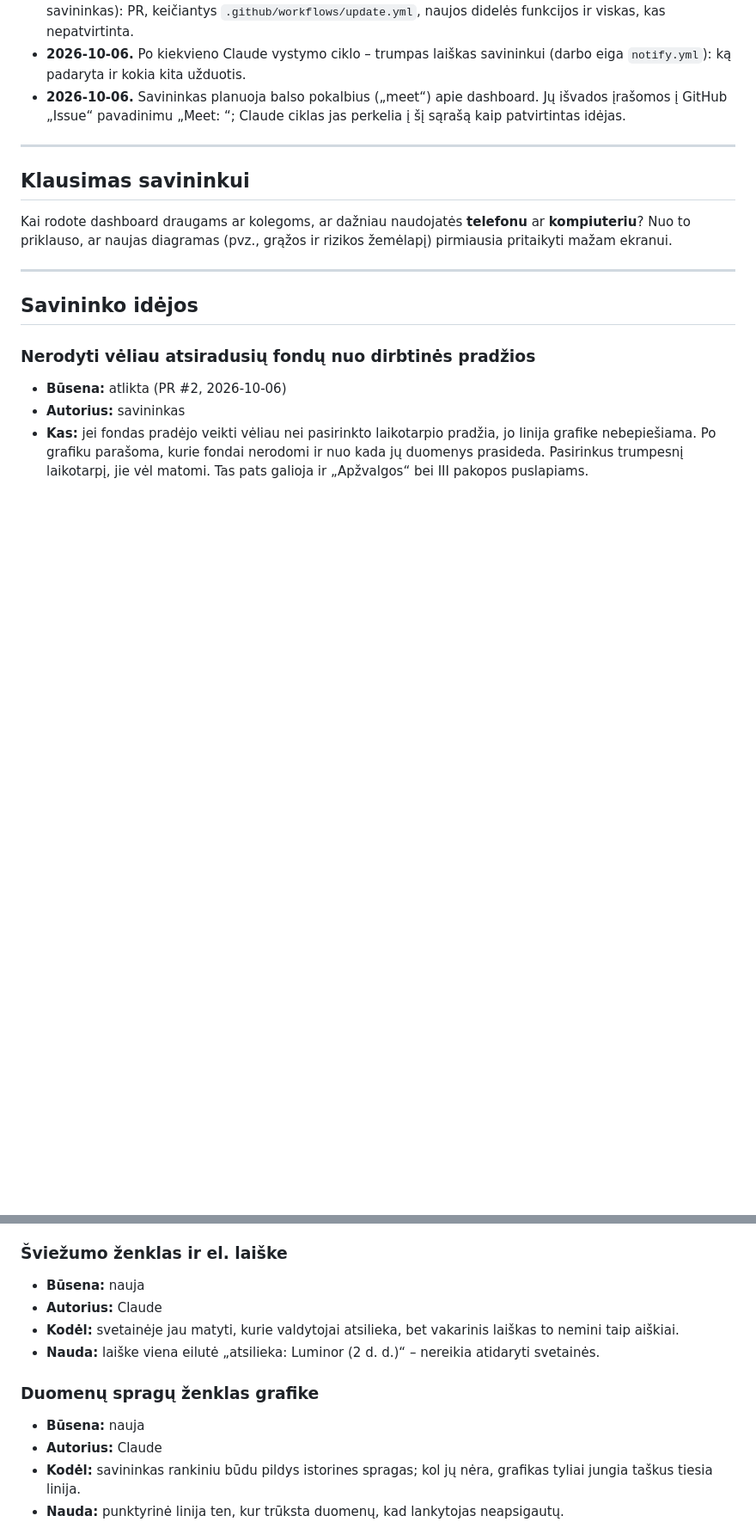
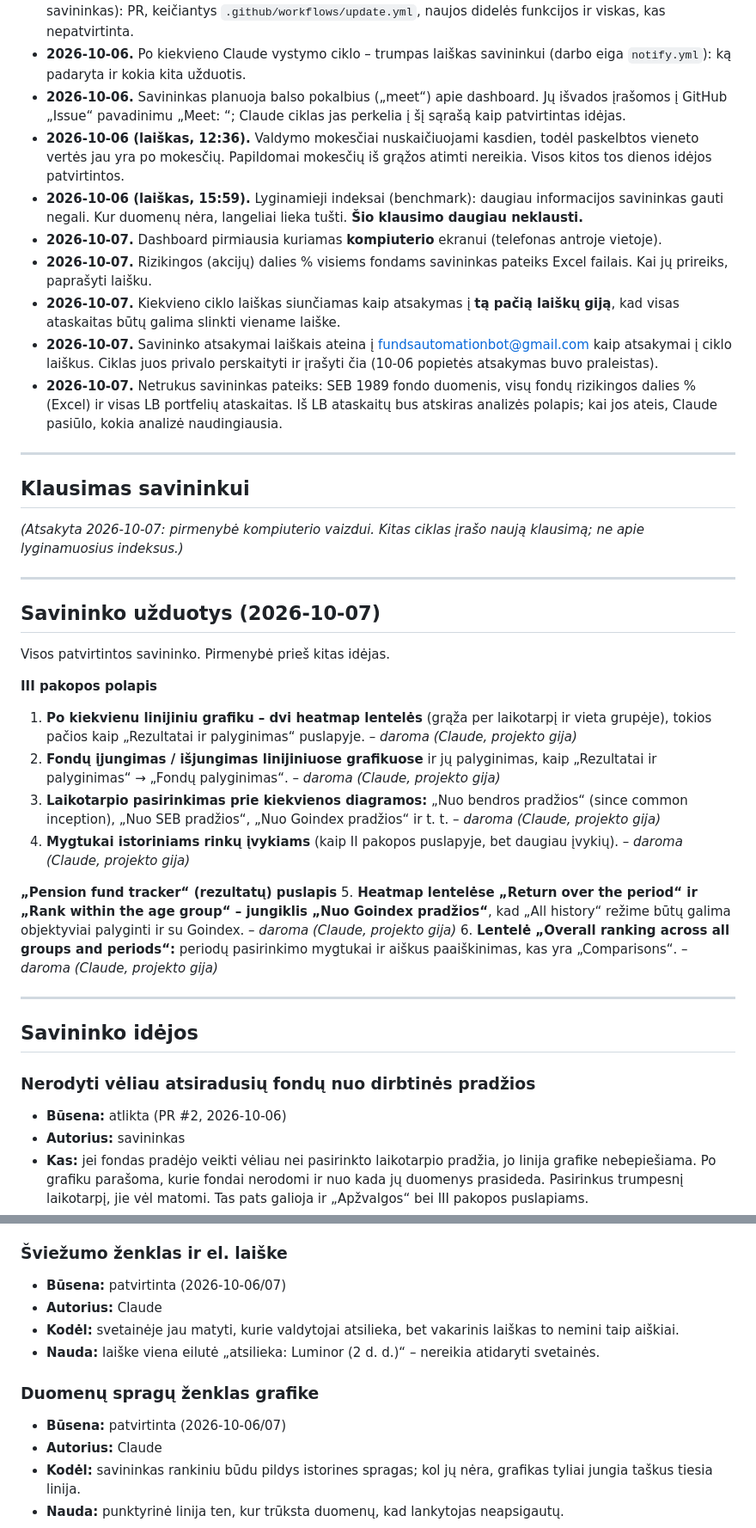
Before and after one commit to VytisCode/pension-fund-tracker, a Markdown page: IDEAS.md, 2 parts joined by grey strips. Shown at 86% size. GitHub-like rendering; blank space fills up the shorter version.

Commit message:
IDEAS.md: owner answers and approvals of 2026-10-07, new owner tasks
Co-Authored-By: Claude Opus 5.5 (1M context) <noreply@anthropic.com>
Claude-Session: https://claude.ai/code/session_01BRHeH3HhwA8L2f3ioXcJyB

```diff
--- a/IDEAS.md
+++ b/IDEAS.md
@@ -16,12 +16,35 @@ Kad Claude imtųsi idėjos, pakeiskite jos būseną į **patvirtinta** arba ties
 - **2026-10-06.** Claude gali **pats sujungti (merge)** PR, kurie įgyvendina patvirtintas idėjas ar smulkius patobulinimus, jei patikra praėjo. Savininkas apie juos sužino iš vakarinio laiško. Išimtys (sujungia savininkas): PR, keičiantys `.github/workflows/update.yml`, naujos didelės funkcijos ir viskas, kas nepatvirtinta.
 - **2026-10-06.** Po kiekvieno Claude vystymo ciklo – trumpas laiškas savininkui (darbo eiga `notify.yml`): ką padaryta ir kokia kita užduotis.
 - **2026-10-06.** Savininkas planuoja balso pokalbius („meet“) apie dashboard. Jų išvados įrašomos į GitHub „Issue“ pavadinimu „Meet: <data>“; Claude ciklas jas perkelia į šį sąrašą kaip patvirtintas idėjas.
+- **2026-10-06 (laiškas, 12:36).** Valdymo mokesčiai nuskaičiuojami kasdien, todėl paskelbtos vieneto vertės jau yra po mokesčių. Papildomai mokesčių iš grąžos atimti nereikia. Visos kitos tos dienos idėjos patvirtintos.
+- **2026-10-06 (laiškas, 15:59).** Lyginamieji indeksai (benchmark): daugiau informacijos savininkas gauti negali. Kur duomenų nėra, langeliai lieka tušti. **Šio klausimo daugiau neklausti.**
+- **2026-10-07.** Dashboard pirmiausia kuriamas **kompiuterio** ekranui (telefonas antroje vietoje).
+- **2026-10-07.** Rizikingos (akcijų) dalies % visiems fondams savininkas pateiks Excel failais. Kai jų prireiks, paprašyti laišku.
+- **2026-10-07.** Kiekvieno ciklo laiškas siunčiamas kaip atsakymas į **tą pačią laiškų giją**, kad visas ataskaitas būtų galima slinkti viename laiške.
+- **2026-10-07.** Savininko atsakymai laiškais ateina į fundsautomationbot@gmail.com kaip atsakymai į ciklo laiškus. Ciklas juos privalo perskaityti ir įrašyti čia (10-06 popietės atsakymas buvo praleistas).
+- **2026-10-07.** Netrukus savininkas pateiks: SEB 1989 fondo duomenis, visų fondų rizikingos dalies % (Excel) ir visas LB portfelių ataskaitas. Iš LB ataskaitų bus atskiras analizės polapis; kai jos ateis, Claude pasiūlo, kokia analizė naudingiausia.
 
 ---
 
 ## Klausimas savininkui
 
-Kai rodote dashboard draugams ar kolegoms, ar dažniau naudojatės **telefonu** ar **kompiuteriu**? Nuo to priklauso, ar naujas diagramas (pvz., grąžos ir rizikos žemėlapį) pirmiausia pritaikyti mažam ekranui.
+*(Atsakyta 2026-10-07: pirmenybė kompiuterio vaizdui. Kitas ciklas įrašo naują klausimą; ne apie lyginamuosius indeksus.)*
+
+---
+
+## Savininko užduotys (2026-10-07)
+
+Visos patvirtintos savininko. Pirmenybė prieš kitas idėjas.
+
+**III pakopos polapis**
+1. **Po kiekvienu linijiniu grafiku – dvi heatmap lentelės** (grąža per laikotarpį ir vieta grupėje), tokios pačios kaip „Rezultatai ir palyginimas“ puslapyje. – *daroma (Claude, projekto gija)*
+2. **Fondų įjungimas / išjungimas linijiniuose grafikuose** ir jų palyginimas, kaip „Rezultatai ir palyginimas“ → „Fondų palyginimas“. – *daroma (Claude, projekto gija)*
+3. **Laikotarpio pasirinkimas prie kiekvienos diagramos:** „Nuo bendros pradžios“ (since common inception), „Nuo SEB pradžios“, „Nuo Goindex pradžios“ ir t. t. – *daroma (Claude, projekto gija)*
+4. **Mygtukai istoriniams rinkų įvykiams** (kaip II pakopos puslapyje, bet daugiau įvykių). – *daroma (Claude, projekto gija)*
+
+**„Pension fund tracker“ (rezultatų) puslapis**
+5. **Heatmap lentelėse „Return over the period“ ir „Rank within the age group“ – jungiklis „Nuo Goindex pradžios“**, kad „All history“ režime būtų galima objektyviai palyginti ir su Goindex. – *daroma (Claude, projekto gija)*
+6. **Lentelė „Overall ranking across all groups and periods“:** periodų pasirinkimo mygtukai ir aiškus paaiškinimas, kas yra „Comparisons“. – *daroma (Claude, projekto gija)*
 
 ---
 
@@ -119,13 +142,13 @@ Visos šio skyriaus užduotys yra savininko, būsena **patvirtinta**. Daromos ei
 - **Nauda:** grafikas, kaip kiekvieno fondo vieta savo grupėje (pvz., pagal 1 m. grąžą) keitėsi kas mėnesį. Taip matyti, ar fondas pastoviai geras, ar tik neseniai pakilo.
 
 ### Šviežumo ženklas ir el. laiške
-- **Būsena:** nauja
+- **Būsena:** patvirtinta (2026-10-06/07)
 - **Autorius:** Claude
 - **Kodėl:** svetainėje jau matyti, kurie valdytojai atsilieka, bet vakarinis laiškas to nemini taip aiškiai.
 - **Nauda:** laiške viena eilutė „atsilieka: Luminor (2 d. d.)“ – nereikia atidaryti svetainės.
 
 ### Duomenų spragų ženklas grafike
-- **Būsena:** nauja
+- **Būsena:** patvirtinta (2026-10-06/07)
 - **Autorius:** Claude
 - **Kodėl:** savininkas rankiniu būdu pildys istorines spragas; kol jų nėra, grafikas tyliai jungia taškus tiesia linija.
 - **Nauda:** punktyrinė linija ten, kur trūksta duomenų, kad lankytojas neapsigautų.
```
Also changed, not shown: other parts of IDEAS.md (+7 -7 lines).
